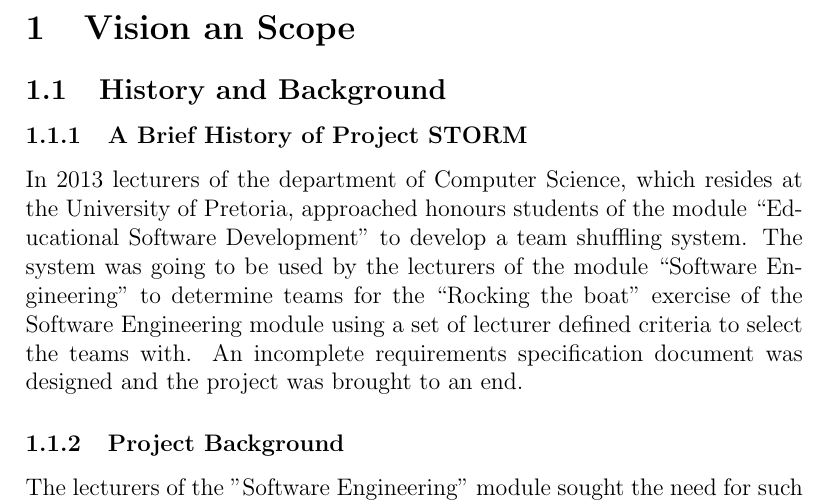
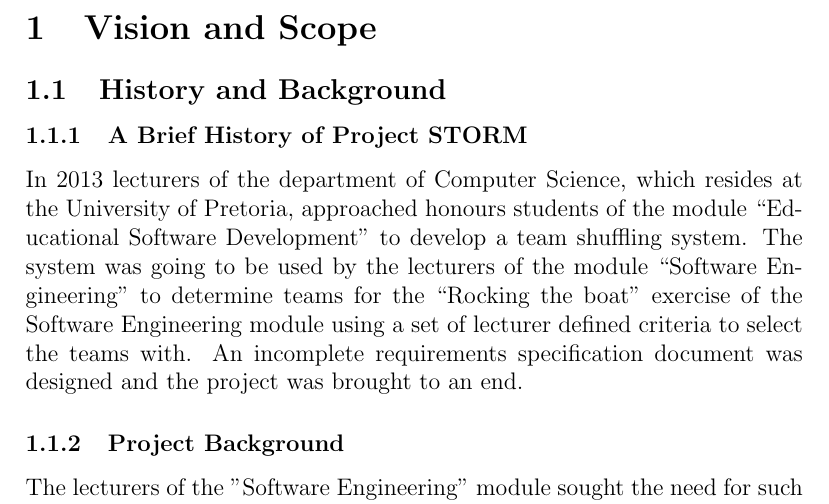
Before and after one commit to DianMarx/STORM, a LaTeX document (RequirementsV0.1/Functional Requirements.tex): part of page 3 of 5, cut so that both start at the same text. Compiled offline with pdfLaTeX.

Commit message:
Error corrections

```diff
--- a/RequirementsV0.1/Functional Requirements.tex
+++ b/RequirementsV0.1/Functional Requirements.tex
@@ -40,7 +40,7 @@
 
 \tableofcontents
 \newpage
-\section{Vision an Scope}
+\section{Vision and Scope}
 \input{./subsections/visionAndScope.tex}
 
 \section{Application requirements and design}
```
